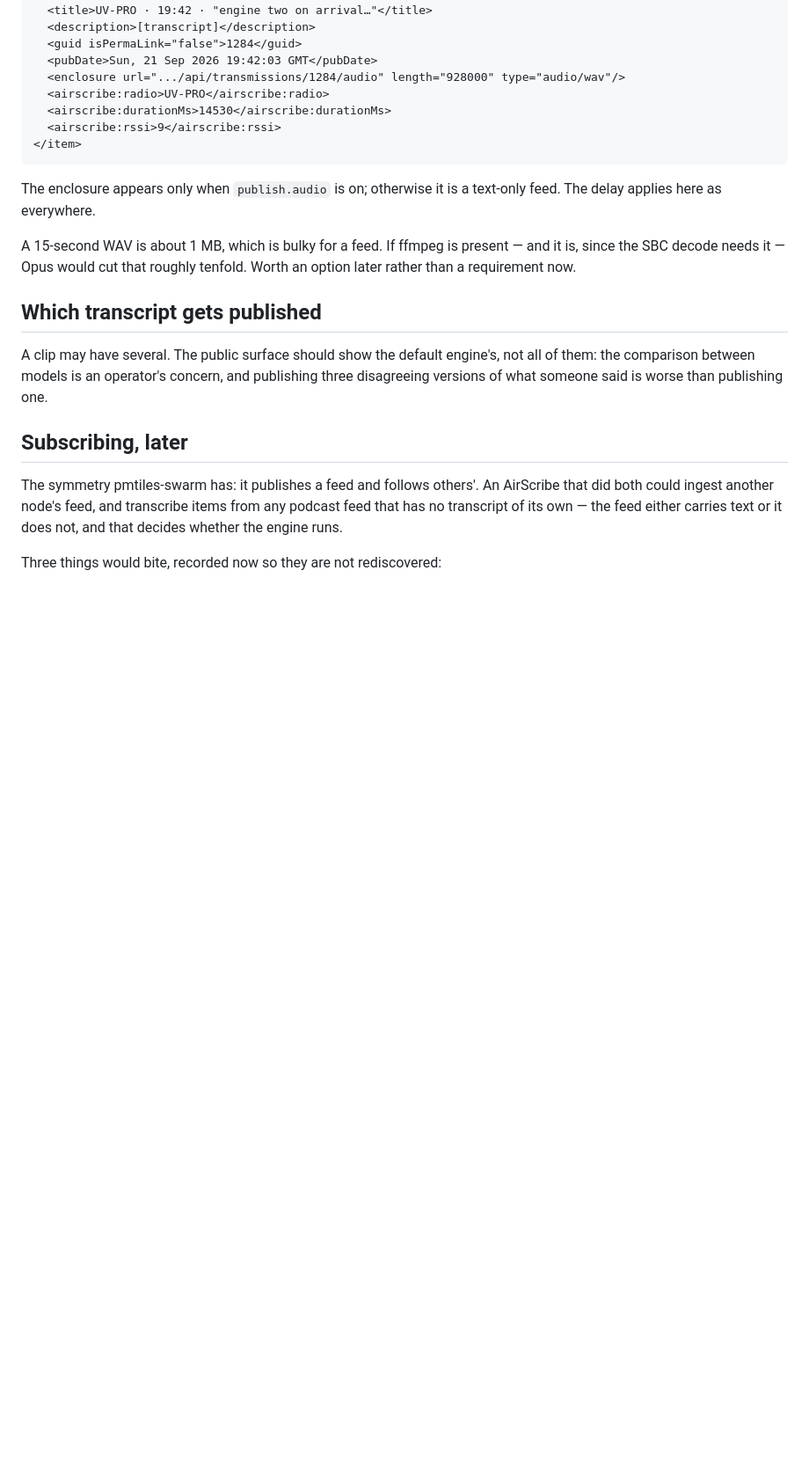
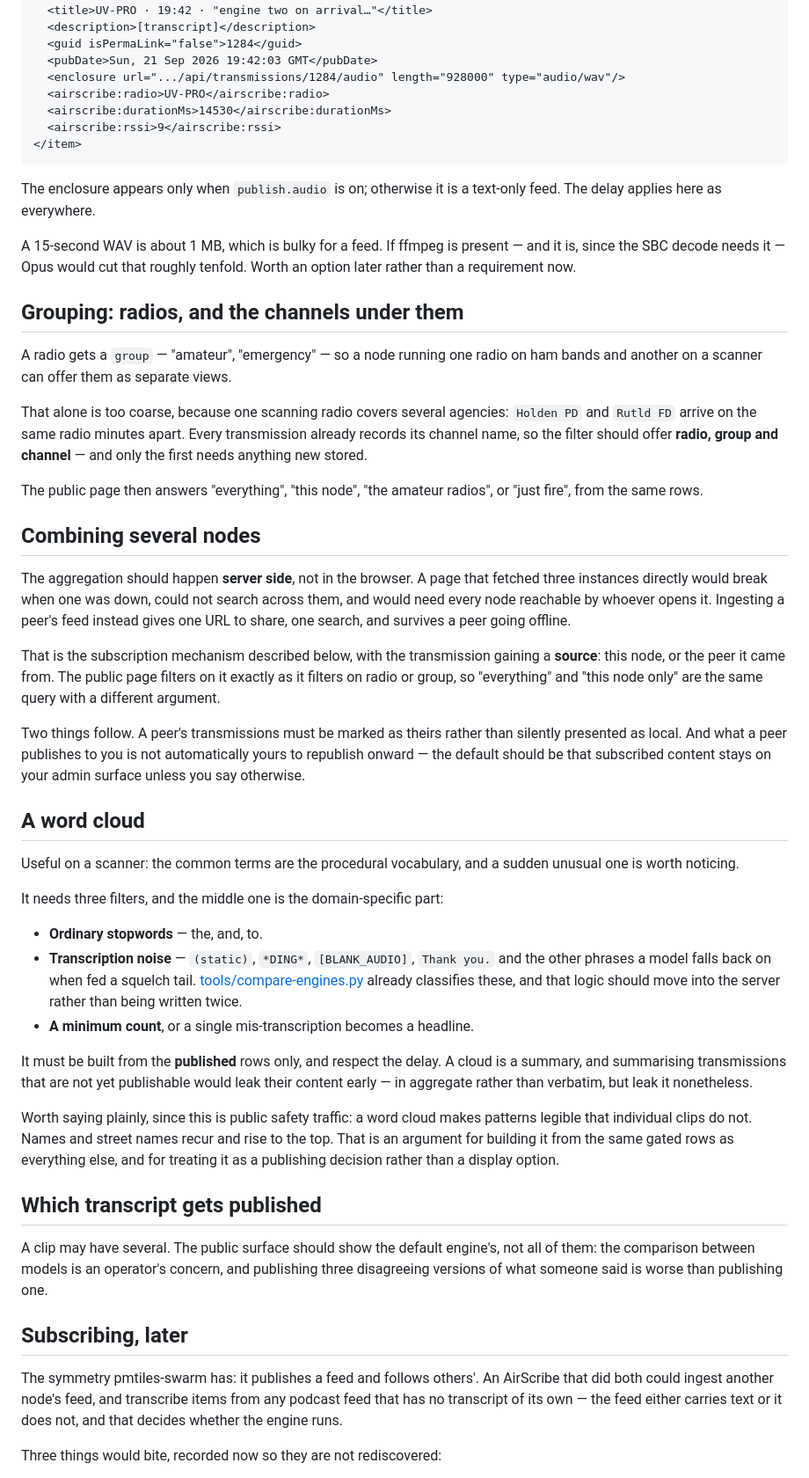
Before and after one commit to TechIdiots-LLC/airscribe, a Markdown page: docs/publishing.md, the part around the change. Shown at 88% size. Rendered like a GitHub page; blank space fills up the shorter version.

Commit message:
Design: grouping, combining nodes, and a word cloud
Three additions to the publishing design, still unbuilt.

Grouping a radio as amateur or emergency handles a node with one radio on ham
bands and another on a scanner, but not one scanning radio covering several
agencies - Holden PD and Rutld FD arrive on the same radio minutes apart.
Since every transmission already records its channel name, the filter can
offer radio, group and channel while only the group needs storing.

Combining nodes belongs on the server, not in the browser. A page fetching
three instances directly breaks when one is down, cannot search across them,
and needs every node reachable by whoever opens it. Ingesting a peer's feed
gives one URL, one search, and survives a peer going offline - with the
transmission carrying a source, so "everything" and "this node" are the same
query with a different argument.

The word cloud needs stopwords, a minimum count, and the domain-specific
filter: the annotations and stock phrases a model emits for a squelch tail.
compare-engines.py already classifies those and the logic should move into
the server rather than being written twice. It must be built from published
rows and respect the delay, because a summary of transmissions that are not
publishable yet leaks them in aggregate.

Co-Authored-By: Claude Opus 5 <noreply@anthropic.com>

```diff
--- a/docs/publishing.md
+++ b/docs/publishing.md
@@ -127,6 +127,63 @@ A 15-second WAV is about 1 MB, which is bulky for a feed. If ffmpeg is present
 — and it is, since the SBC decode needs it — Opus would cut that roughly
 tenfold. Worth an option later rather than a requirement now.
 
+## Grouping: radios, and the channels under them
+
+A radio gets a `group` — "amateur", "emergency" — so a node running one radio
+on ham bands and another on a scanner can offer them as separate views.
+
+That alone is too coarse, because one scanning radio covers several agencies:
+`Holden PD` and `Rutld FD` arrive on the same radio minutes apart. Every
+transmission already records its channel name, so the filter should offer
+**radio, group and channel** — and only the first needs anything new stored.
+
+The public page then answers "everything", "this node", "the amateur radios",
+or "just fire", from the same rows.
+
+## Combining several nodes
+
+The aggregation should happen **server side**, not in the browser. A page that
+fetched three instances directly would break when one was down, could not
+search across them, and would need every node reachable by whoever opens it.
+Ingesting a peer's feed instead gives one URL to share, one search, and
+survives a peer going offline.
+
+That is the subscription mechanism described below, with the transmission
+gaining a **source**: this node, or the peer it came from. The public page
+filters on it exactly as it filters on radio or group, so "everything" and
+"this node only" are the same query with a different argument.
+
+Two things follow. A peer's transmissions must be marked as theirs rather
+than silently presented as local. And what a peer publishes to you is not
+automatically yours to republish onward — the default should be that
+subscribed content stays on your admin surface unless you say otherwise.
+
+## A word cloud
+
+Useful on a scanner: the common terms are the procedural vocabulary, and a
+sudden unusual one is worth noticing.
+
+It needs three filters, and the middle one is the domain-specific part:
+
+- **Ordinary stopwords** — the, and, to.
+- **Transcription noise** — `(static)`, `*DING*`, `[BLANK_AUDIO]`,
+  `Thank you.` and the other phrases a model falls back on when fed a squelch
+  tail. [tools/compare-engines.py](../tools/compare-engines.py) already
+  classifies these, and that logic should move into the server rather than
+  being written twice.
+- **A minimum count**, or a single mis-transcription becomes a headline.
+
+It must be built from the **published** rows only, and respect the delay. A
+cloud is a summary, and summarising transmissions that are not yet publishable
+would leak their content early — in aggregate rather than verbatim, but leak
+it nonetheless.
+
+Worth saying plainly, since this is public safety traffic: a word cloud makes
+patterns legible that individual clips do not. Names and street names recur
+and rise to the top. That is an argument for building it from the same gated
+rows as everything else, and for treating it as a publishing decision rather
+than a display option.
+
 ## Which transcript gets published
 
 A clip may have several. The public surface should show the default engine's,
```
